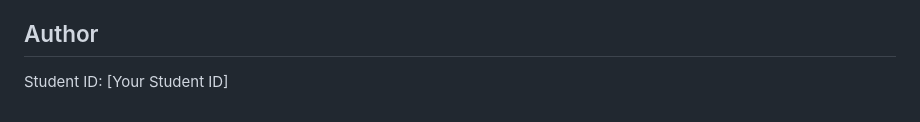
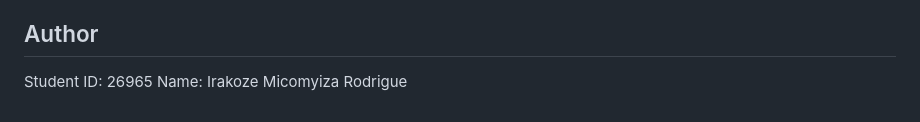
Before and after one commit to IRAKOZE-MICOMYIZA-Rodrigue/IRAKOZE-MICOMYIZA-rodrigue-26965, a Markdown page: README.md, the part around the change. Drawn GitHub-style.

Commit message:
Add student ID and name to README

```diff
--- a/README.md
+++ b/README.md
@@ -406,4 +406,5 @@ Delete user profile
 
 ## Author
 
-Student ID: [Your Student ID]
+Student ID: 26965
+Name: Irakoze Micomyiza Rodrigue
```
